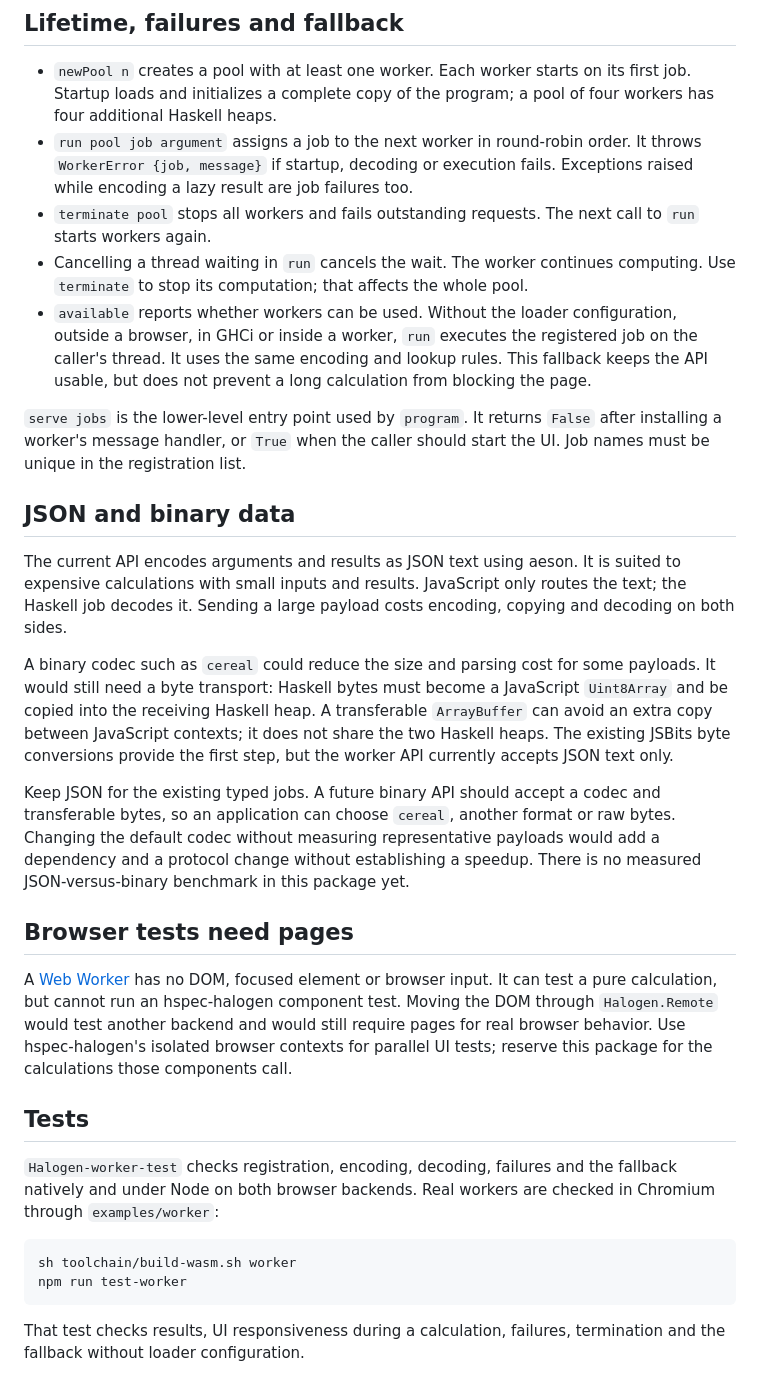
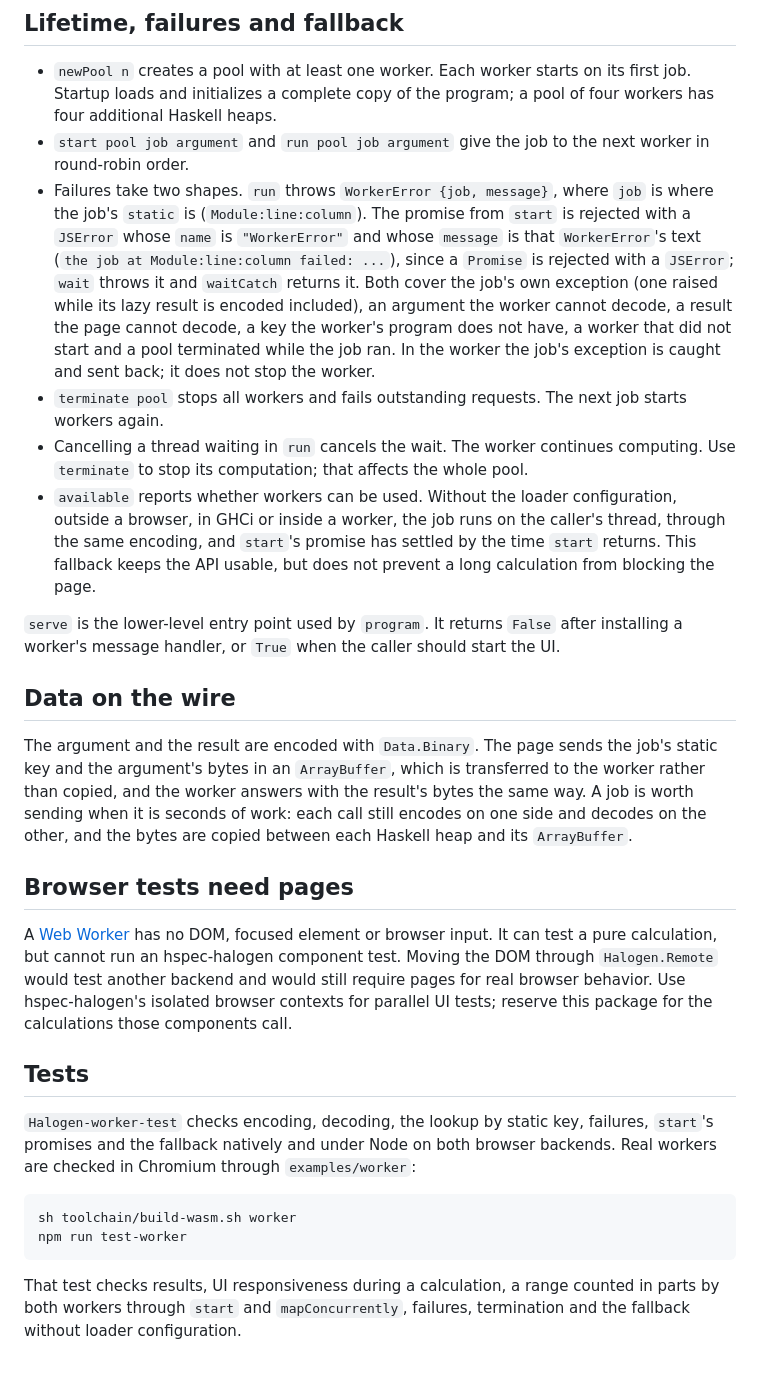
Before and after one commit to Swordlash/haskell-halogen, a Markdown page: worker/README.md, the part around one of its changes. GitHub-like rendering.

````diff
--- a/worker/README.md
+++ b/worker/README.md
@@ -79,42 +118,41 @@ These are classic workers that load the program with `importScripts`.
 - `newPool n` creates a pool with at least one worker. Each worker starts on
   its first job. Startup loads and initializes a complete copy of the program;
   a pool of four workers has four additional Haskell heaps.
-- `run pool job argument` assigns a job to the next worker in round-robin order.
-  It throws `WorkerError {job, message}` if startup, decoding or execution fails.
-  Exceptions raised while encoding a lazy result are job failures too.
+- `start pool job argument` and `run pool job argument` give the job to the
+  next worker in round-robin order.
+- Failures take two shapes. `run` throws `WorkerError {job, message}`, where
+  `job` is where the job's `static` is (`Module:line:column`). The promise from
+  `start` is rejected with a `JSError` whose `name` is `"WorkerError"` and whose
+  `message` is that `WorkerError`'s text (`the job at Module:line:column failed:
+  ...`), since a `Promise` is rejected with a `JSError`; `wait` throws it and
+  `waitCatch` returns it. Both cover the job's own exception (one raised while
+  its lazy result is encoded included), an argument the worker cannot decode, a
+  result the page cannot decode, a key the worker's program does not have, a
+  worker that did not start and a pool terminated while the job ran. In the
+  worker the job's exception is caught and sent back; it does not stop the
+  worker.
 - `terminate pool` stops all workers and fails outstanding requests. The next
-  call to `run` starts workers again.
+  job starts workers again.
 - Cancelling a thread waiting in `run` cancels the wait. The worker continues
   computing. Use `terminate` to stop its computation; that affects the whole pool.
 - `available` reports whether workers can be used. Without the loader
-  configuration, outside a browser, in GHCi or inside a worker, `run` executes
-  the registered job on the caller's thread. It uses the same encoding and
-  lookup rules. This fallback keeps the API usable, but does not prevent a
-  long calculation from blocking the page.
+  configuration, outside a browser, in GHCi or inside a worker, the job runs on
+  the caller's thread, through the same encoding, and `start`'s promise has
+  settled by the time `start` returns. This fallback keeps the API usable, but
+  does not prevent a long calculation from blocking the page.
 
-`serve jobs` is the lower-level entry point used by `program`. It returns
-`False` after installing a worker's message handler, or `True` when the caller
-should start the UI. Job names must be unique in the registration list.
+`serve` is the lower-level entry point used by `program`. It returns `False`
+after installing a worker's message handler, or `True` when the caller should
+start the UI.
 
-## JSON and binary data
+## Data on the wire
 
-The current API encodes arguments and results as JSON text using aeson. It is
-suited to expensive calculations with small inputs and results. JavaScript
-only routes the text; the Haskell job decodes it. Sending a large payload costs
-encoding, copying and decoding on both sides.
-
-A binary codec such as `cereal` could reduce the size and parsing cost for some
-payloads. It would still need a byte transport: Haskell bytes must become a
-JavaScript `Uint8Array` and be copied into the receiving Haskell heap. A
-transferable `ArrayBuffer` can avoid an extra copy between JavaScript contexts;
-it does not share the two Haskell heaps. The existing JSBits byte conversions
-provide the first step, but the worker API currently accepts JSON text only.
-
-Keep JSON for the existing typed jobs. A future binary API should accept a
-codec and transferable bytes, so an application can choose `cereal`, another
-format or raw bytes. Changing the default codec without measuring representative
-payloads would add a dependency and a protocol change without establishing a
-speedup. There is no measured JSON-versus-binary benchmark in this package yet.
+The argument and the result are encoded with `Data.Binary`. The page sends the
+job's static key and the argument's bytes in an `ArrayBuffer`, which is
+transferred to the worker rather than copied, and the worker answers with the
+result's bytes the same way. A job is worth sending when it is seconds of work:
+each call still encodes on one side and decodes on the other, and the bytes are
+copied between each Haskell heap and its `ArrayBuffer`.
 
 ## Browser tests need pages
 
@@ -128,8 +166,9 @@ components call.
 
 ## Tests
 
-`Halogen-worker-test` checks registration, encoding, decoding, failures and the
-fallback natively and under Node on both browser backends. Real workers are
+`Halogen-worker-test` checks encoding, decoding, the lookup by static key,
+failures, `start`'s promises and the fallback natively and under Node on both
+browser backends. Real workers are
 checked in Chromium through `examples/worker`:
 
 ```sh
@@ -137,5 +176,6 @@ sh toolchain/build-wasm.sh worker
 npm run test-worker
 ```
 
-That test checks results, UI responsiveness during a calculation, failures,
-termination and the fallback without loader configuration.
+That test checks results, UI responsiveness during a calculation, a range
+counted in parts by both workers through `start` and `mapConcurrently`,
+failures, termination and the fallback without loader configuration.
````
Also changed, not shown: other parts of worker/README.md (+53 -14 lines), AGENTS.md (+15 -6 lines), README.md (+11 -8 lines).
